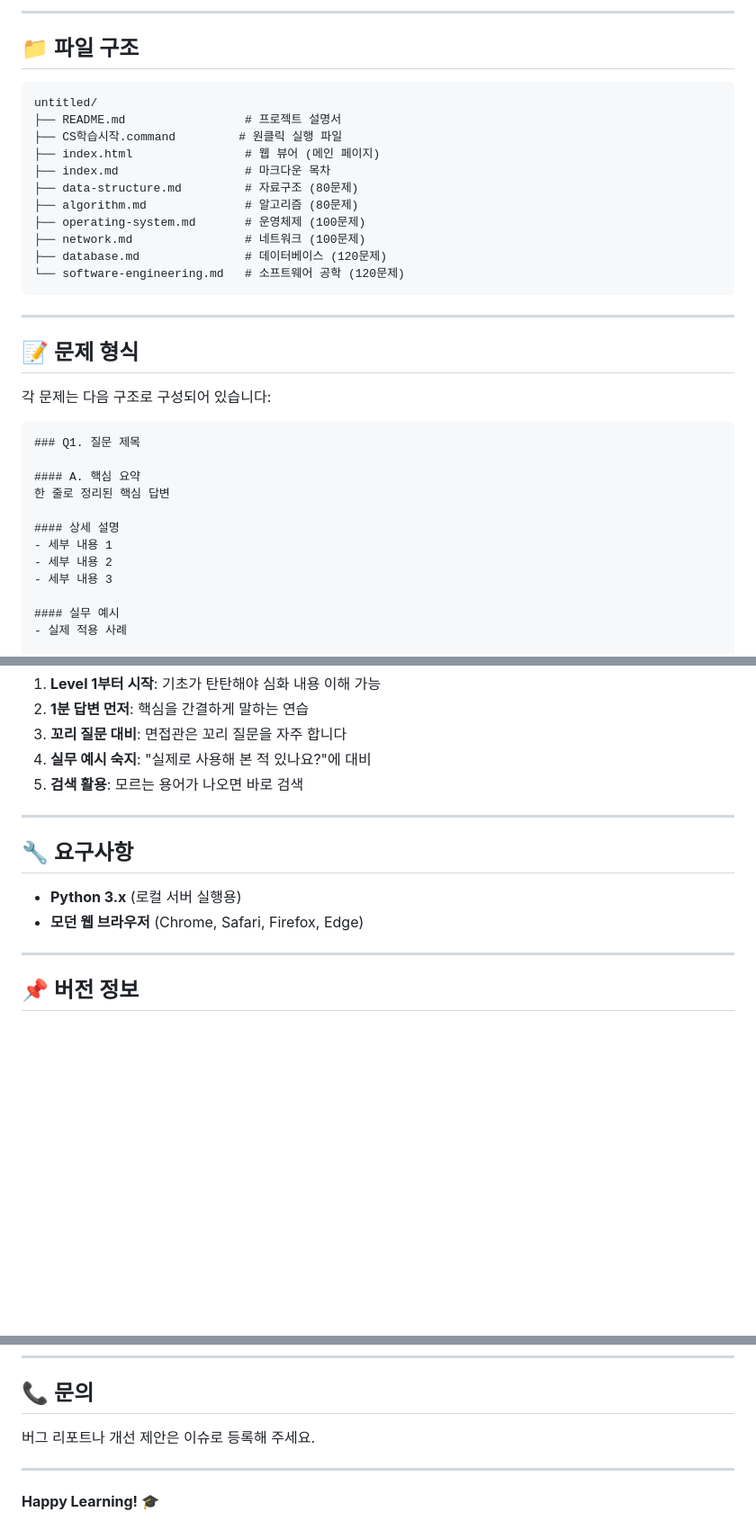
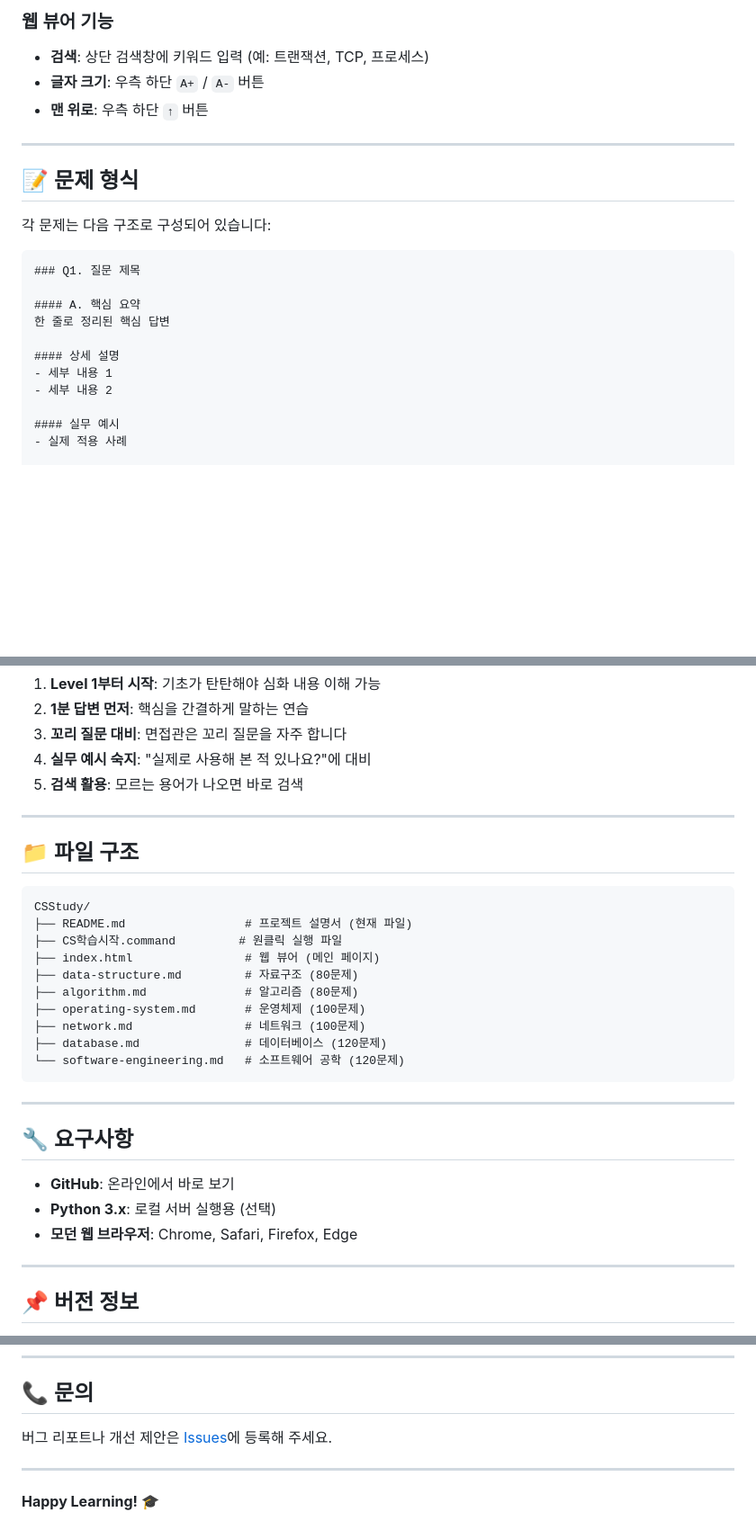
Before and after one commit to shw7349/CSStudy, a Markdown page: README.md, 3 parts joined by grey strips. Shown at 90% size. GitHub-like rendering; blank space fills up the shorter version.

````diff
--- a/README.md
+++ b/README.md
@@ -95,20 +105,7 @@ http://localhost:8000
----
-
-## 📁 파일 구조
-
-```
-untitled/
-├── README.md                 # 프로젝트 설명서
-├── CS학습시작.command         # 원클릭 실행 파일
-├── index.html                # 웹 뷰어 (메인 페이지)
-├── index.md                  # 마크다운 목차
-├── data-structure.md         # 자료구조 (80문제)
-├── algorithm.md              # 알고리즘 (80문제)
-├── operating-system.md       # 운영체제 (100문제)
-├── network.md                # 네트워크 (100문제)
-├── database.md               # 데이터베이스 (120문제)
-└── software-engineering.md   # 소프트웨어 공학 (120문제)
-```
+### 웹 뷰어 기능
+- **검색**: 상단 검색창에 키워드 입력 (예: 트랜잭션, TCP, 프로세스)
+- **글자 크기**: 우측 하단 `A+` / `A-` 버튼
+- **맨 위로**: 우측 하단 `↑` 버튼
 
 ---
 
@@ -116,7 +113,7 @@ untitled/
 
 각 문제는 다음 구조로 구성되어 있습니다:
 
-```markdown
+```
 ### Q1. 질문 제목
 
 #### A. 핵심 요약
@@ -125,7 +122,6 @@ untitled/
 #### 상세 설명
 - 세부 내용 1
 - 세부 내용 2
-- 세부 내용 3
 
 #### 실무 예시
 - 실제 적용 사례
@@ -151,10 +147,28 @@ untitled/
 
 ---
 
+## 📁 파일 구조
+
+```
+CSStudy/
+├── README.md                 # 프로젝트 설명서 (현재 파일)
+├── CS학습시작.command         # 원클릭 실행 파일
+├── index.html                # 웹 뷰어 (메인 페이지)
+├── data-structure.md         # 자료구조 (80문제)
+├── algorithm.md              # 알고리즘 (80문제)
+├── operating-system.md       # 운영체제 (100문제)
+├── network.md                # 네트워크 (100문제)
+├── database.md               # 데이터베이스 (120문제)
+└── software-engineering.md   # 소프트웨어 공학 (120문제)
+```
+
+---
+
 ## 🔧 요구사항
 
-- **Python 3.x** (로컬 서버 실행용)
-- **모던 웹 브라우저** (Chrome, Safari, Firefox, Edge)
+- **GitHub**: 온라인에서 바로 보기
+- **Python 3.x**: 로컬 서버 실행용 (선택)
+- **모던 웹 브라우저**: Chrome, Safari, Firefox, Edge
 
 ---
 
@@ -170,7 +184,7 @@ untitled/
 
 ## 📞 문의
 
-버그 리포트나 개선 제안은 이슈로 등록해 주세요.
+버그 리포트나 개선 제안은 [Issues](../../issues)에 등록해 주세요.
 
 ---
 
````
Also changed, not shown: other parts of README.md (+51 -41 lines).
